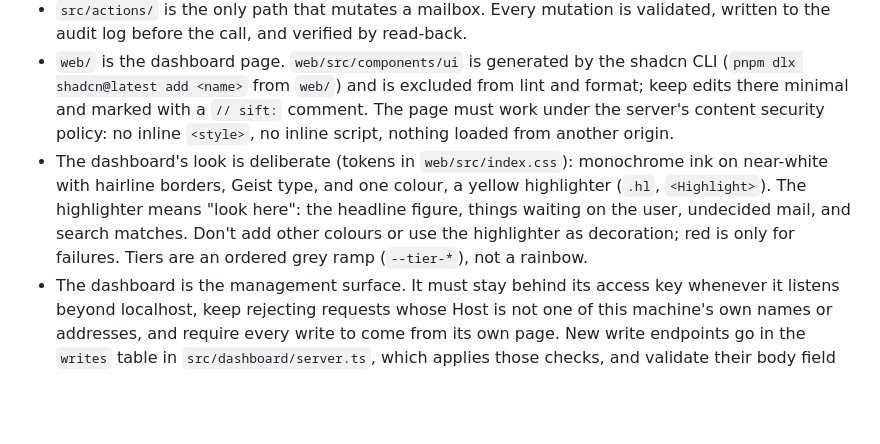
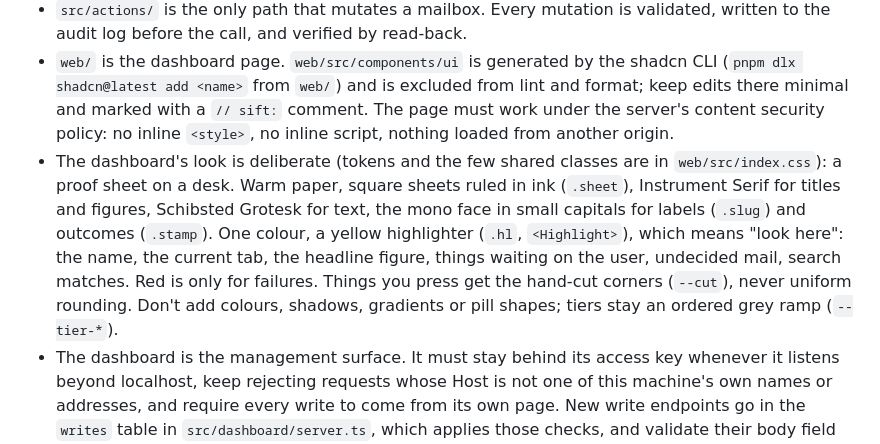
Before and after one commit to dcramer/mild, a Markdown page: AGENTS.md, the part around the change. Drawn GitHub-style; blank space fills up the shorter version.

```diff
--- a/AGENTS.md
+++ b/AGENTS.md
@@ -36,7 +36,7 @@ Enforced by `no-restricted-imports` in `.oxlintrc.json`. They are the security m
 - `src/gmail/` is the only module that imports Google libraries or holds the OAuth token.
 - `src/actions/` is the only path that mutates a mailbox. Every mutation is validated, written to the audit log before the call, and verified by read-back.
 - `web/` is the dashboard page. `web/src/components/ui` is generated by the shadcn CLI (`pnpm dlx shadcn@latest add <name>` from `web/`) and is excluded from lint and format; keep edits there minimal and marked with a `// sift:` comment. The page must work under the server's content security policy: no inline `<style>`, no inline script, nothing loaded from another origin.
-- The dashboard's look is deliberate (tokens in `web/src/index.css`): monochrome ink on near-white with hairline borders, Geist type, and one colour, a yellow highlighter (`.hl`, `<Highlight>`). The highlighter means "look here": the headline figure, things waiting on the user, undecided mail, and search matches. Don't add other colours or use the highlighter as decoration; red is only for failures. Tiers are an ordered grey ramp (`--tier-*`), not a rainbow.
+- The dashboard's look is deliberate (tokens and the few shared classes are in `web/src/index.css`): a proof sheet on a desk. Warm paper, square sheets ruled in ink (`.sheet`), Instrument Serif for titles and figures, Schibsted Grotesk for text, the mono face in small capitals for labels (`.slug`) and outcomes (`.stamp`). One colour, a yellow highlighter (`.hl`, `<Highlight>`), which means "look here": the name, the current tab, the headline figure, things waiting on the user, undecided mail, search matches. Red is only for failures. Things you press get the hand-cut corners (`--cut`), never uniform rounding. Don't add colours, shadows, gradients or pill shapes; tiers stay an ordered grey ramp (`--tier-*`).
 - The dashboard is the management surface. It must stay behind its access key whenever it listens beyond localhost, keep rejecting requests whose Host is not one of this machine's own names or addresses, and require every write to come from its own page. New write endpoints go in the `writes` table in `src/dashboard/server.ts`, which applies those checks, and validate their body field by field.
 - `src/dashboard/` never imports Gmail, action or daemon code. Anything it needs from them is passed in as `Controls` (`src/dashboard/controls.ts`) by the process that starts it, so mailbox changes still go through the executor.
 - `src/model/` is the only module that imports pi-ai. It turns evidence into a verdict and nothing else: it never imports Gmail, the store, actions or the daemon. The model gets no tools. Never give it one that sends, forwards, fetches a URL, runs a command or changes the mailbox; if a future agent needs tools, it gets its own sandbox (see TODO.md).
```
Also changed, not shown: docs/ARCHITECTURE.md (+1 -1 lines), docs/images/dashboard-dark.png, docs/images/dashboard-search.png (deleted), docs/images/dashboard.png, docs/images/settings.png, docs/images/suggestions.png, 8 other files.
